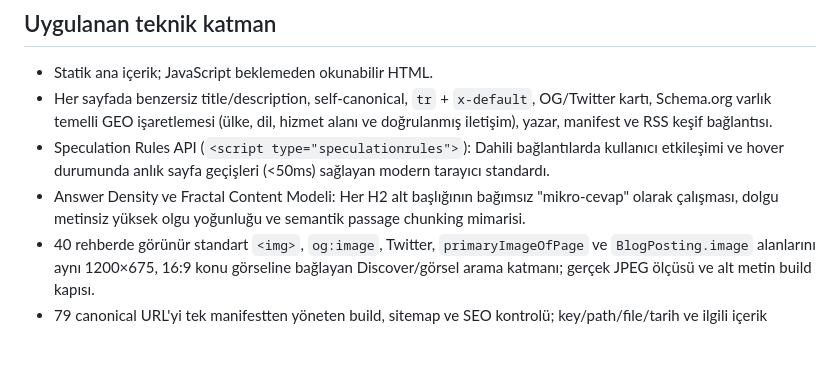
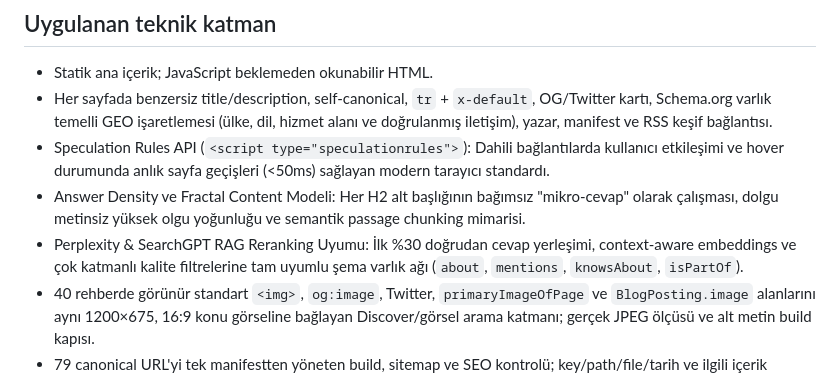
Before and after one commit to fizikhub/narvals-site, a Markdown page: SEO-IMPLEMENTATION.md, the part around the change. Drawn GitHub-style; blank space fills up the shorter version.

```diff
--- a/SEO-IMPLEMENTATION.md
+++ b/SEO-IMPLEMENTATION.md
@@ -77,6 +77,7 @@ yayıncı şimdilik Narvals Labs organizasyonudur.
   OG/Twitter kartı, Schema.org varlık temelli GEO işaretlemesi (ülke, dil, hizmet alanı ve doğrulanmış iletişim), yazar, manifest ve RSS keşif bağlantısı.
 - Speculation Rules API (`<script type="speculationrules">`): Dahili bağlantılarda kullanıcı etkileşimi ve hover durumunda anlık sayfa geçişleri (<50ms) sağlayan modern tarayıcı standardı.
 - Answer Density ve Fractal Content Modeli: Her H2 alt başlığının bağımsız "mikro-cevap" olarak çalışması, dolgu metinsiz yüksek olgu yoğunluğu ve semantik passage chunking mimarisi.
+- Perplexity & SearchGPT RAG Reranking Uyumu: İlk %30 doğrudan cevap yerleşimi, context-aware embeddings ve çok katmanlı kalite filtrelerine tam uyumlu şema varlık ağı (`about`, `mentions`, `knowsAbout`, `isPartOf`).
 - 40 rehberde görünür standart `<img>`, `og:image`, Twitter, `primaryImageOfPage`
   ve `BlogPosting.image` alanlarını aynı 1200×675, 16:9 konu görseline bağlayan
   Discover/görsel arama katmanı; gerçek JPEG ölçüsü ve alt metin build kapısı.
```
Also changed, not shown: SEO-RESEARCH.md (+9 -0 lines).
